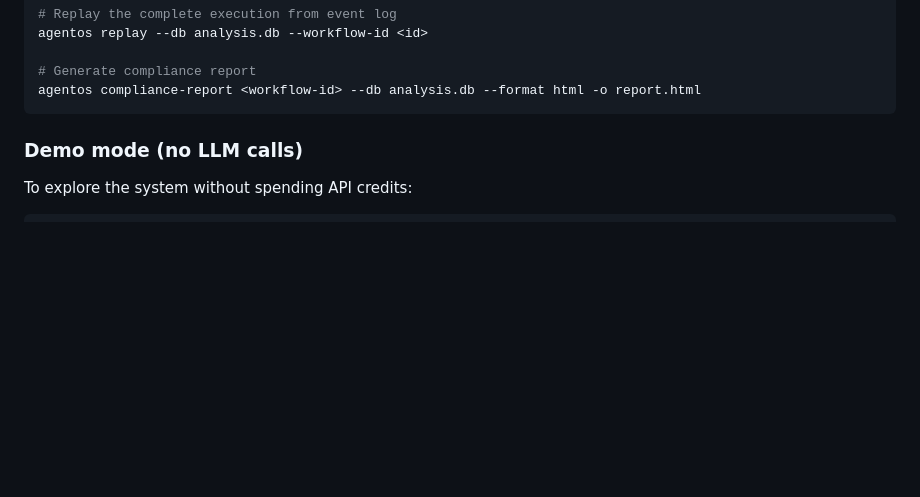
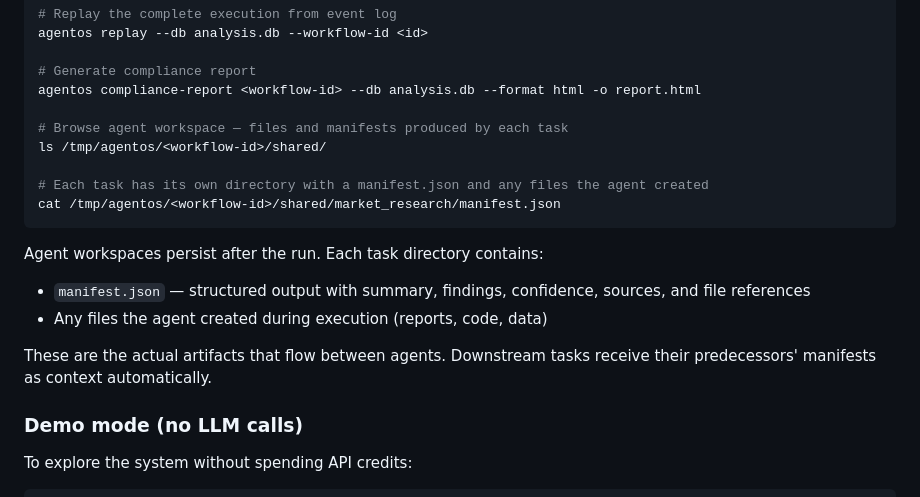
Before and after one commit to LucasPRLobo/AgentOS, a Markdown page: README.md, the part around the change. Rendered like a GitHub page; blank space fills up the shorter version.

Commit message:
docs: add workspace browsing and manifest inspection to guides

````diff
--- a/README.md
+++ b/README.md
@@ -410,7 +410,19 @@ agentos replay --db analysis.db --workflow-id <id>
 
 # Generate compliance report
 agentos compliance-report <workflow-id> --db analysis.db --format html -o report.html
+
+# Browse agent workspace — files and manifests produced by each task
+ls /tmp/agentos/<workflow-id>/shared/
+
+# Each task has its own directory with a manifest.json and any files the agent created
+cat /tmp/agentos/<workflow-id>/shared/market_research/manifest.json
 ```
+
+Agent workspaces persist after the run. Each task directory contains:
+- `manifest.json` — structured output with summary, findings, confidence, sources, and file references
+- Any files the agent created during execution (reports, code, data)
+
+These are the actual artifacts that flow between agents. Downstream tasks receive their predecessors' manifests as context automatically.
 
 ### Demo mode (no LLM calls)
 
````
Also changed, not shown: docs/getting_started.md (+6 -0 lines).
